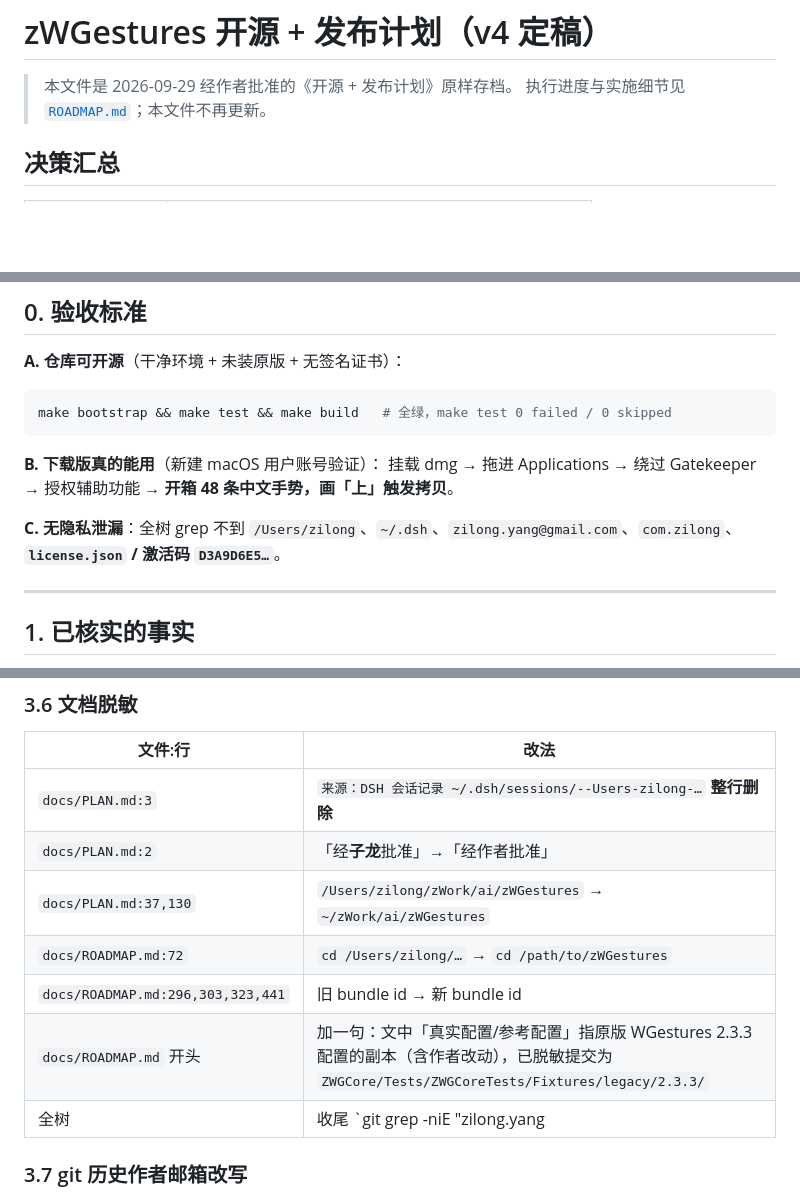
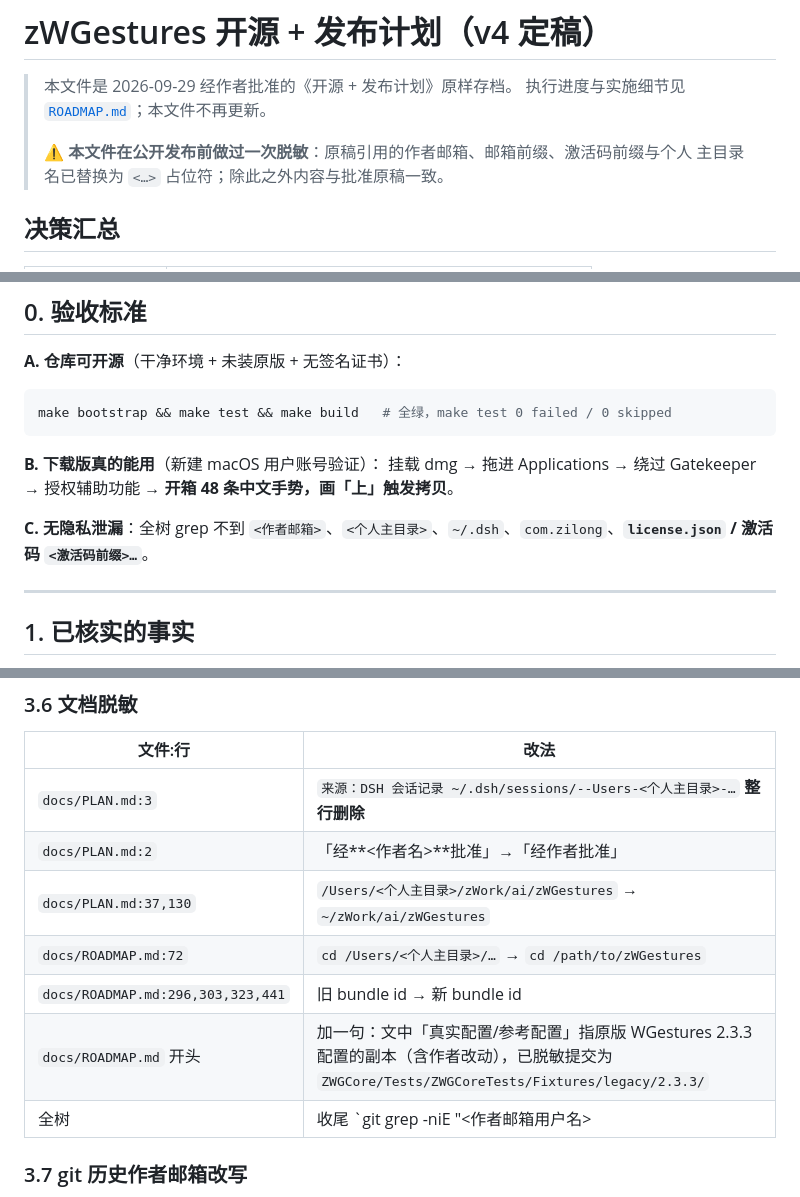
Before and after one commit to ZilongYang/zWGestures, a Markdown page: docs/OPEN-SOURCE-PLAN.md, 3 parts joined by grey strips. Rendered like a GitHub page; blank space fills up the shorter version.

Commit message:
docs: 脱敏计划存档里的邮箱、激活码前缀与个人主目录
推送前安全扫描发现 docs/OPEN-SOURCE-PLAN.md 的验收标准原文里写进了作者邮箱、
激活码前缀与 /Users/zilong，Fixtures/README.md 的扫描命令也把 163 邮箱前缀和
激活码前缀当检索式写了出来。全部换成 <…> 占位符，并在文件头注明做过脱敏。

fixture 数据文件本身复查无邮箱、无序列号、无个人路径。

```diff
--- a/docs/OPEN-SOURCE-PLAN.md
+++ b/docs/OPEN-SOURCE-PLAN.md
@@ -2,6 +2,9 @@
 
 > 本文件是 2026-09-29 经作者批准的《开源 + 发布计划》原样存档。
 > 执行进度与实施细节见 [`ROADMAP.md`](ROADMAP.md)；本文件不再更新。
+>
+> ⚠️ **本文件在公开发布前做过一次脱敏**：原稿引用的作者邮箱、邮箱前缀、激活码前缀与个人
+> 主目录名已替换为 `<…>` 占位符；除此之外内容与批准原稿一致。
 
 ## 决策汇总
 
@@ -33,7 +36,7 @@ make bootstrap && make test && make build   # 全绿，make test 0 failed / 0 sk
 **B. 下载版真的能用**（新建 macOS 用户账号验证）：
 挂载 dmg → 拖进 Applications → 绕过 Gatekeeper → 授权辅助功能 → **开箱 48 条中文手势，画「上」触发拷贝**。
 
-**C. 无隐私泄漏**：全树 grep 不到 `/Users/zilong`、`~/.dsh`、`zilong.yang@gmail.com`、`com.zilong`、**`license.json` / 激活码 `D3A9D6E5…`**。
+**C. 无隐私泄漏**：全树 grep 不到 `<作者邮箱>`、`<个人主目录>`、`~/.dsh`、`com.zilong`、**`license.json` / 激活码 `<激活码前缀>…`**。
 
 ---
 
@@ -133,13 +136,13 @@ runner 优先 `macos-26`，取不到退 `macos-15`；**用一次真实 workflow
 
 | 文件:行 | 改法 |
 |---|---|
-| `docs/PLAN.md:3` | `来源：DSH 会话记录 ~/.dsh/sessions/--Users-zilong-…` **整行删除** |
-| `docs/PLAN.md:2` | 「经**子龙**批准」→「经作者批准」 |
-| `docs/PLAN.md:37,130` | `/Users/zilong/zWork/ai/zWGestures` → `~/zWork/ai/zWGestures` |
-| `docs/ROADMAP.md:72` | `cd /Users/zilong/…` → `cd /path/to/zWGestures` |
+| `docs/PLAN.md:3` | `来源：DSH 会话记录 ~/.dsh/sessions/--Users-<个人主目录>-…` **整行删除** |
+| `docs/PLAN.md:2` | 「经**<作者名>**批准」→「经作者批准」 |
+| `docs/PLAN.md:37,130` | `/Users/<个人主目录>/zWork/ai/zWGestures` → `~/zWork/ai/zWGestures` |
+| `docs/ROADMAP.md:72` | `cd /Users/<个人主目录>/…` → `cd /path/to/zWGestures` |
 | `docs/ROADMAP.md:296,303,323,441` | 旧 bundle id → 新 bundle id |
 | `docs/ROADMAP.md` 开头 | 加一句：文中「真实配置/参考配置」指原版 WGestures 2.3.3 配置的副本（含作者改动），已脱敏提交为 `ZWGCore/Tests/ZWGCoreTests/Fixtures/legacy/2.3.3/` |
-| 全树 | 收尾 `git grep -niE "zilong\.yang|@gmail|/Users/|\.dsh|com\.zilong|license\.json"`，只允许剩新 bundle id |
+| 全树 | 收尾 `git grep -niE "<作者邮箱用户名>|@gmail|/Users/|\.dsh|com\.zilong|license\.json"`，只允许剩新 bundle id |
 
 ### 3.7 git 历史作者邮箱改写
 内置 `git filter-branch --env-filter`（36 个提交、线性历史，秒级）改写 `GIT_AUTHOR_EMAIL` / `GIT_COMMITTER_EMAIL` 为 `8017854+ZilongYang@users.noreply.github.com`，名字保持 `ZilongYang`。随后 `git reflog expire --expire=now --all && git gc --prune=now`，校验 `git log --format='%an <%ae>|%cn <%ce>' | sort -u` 只剩一行；`git config user.email` 也设为 noreply。**必须在建远端之前完成**。
```
Also changed, not shown: other parts of docs/OPEN-SOURCE-PLAN.md (+2 -2 lines), 1 other file.
